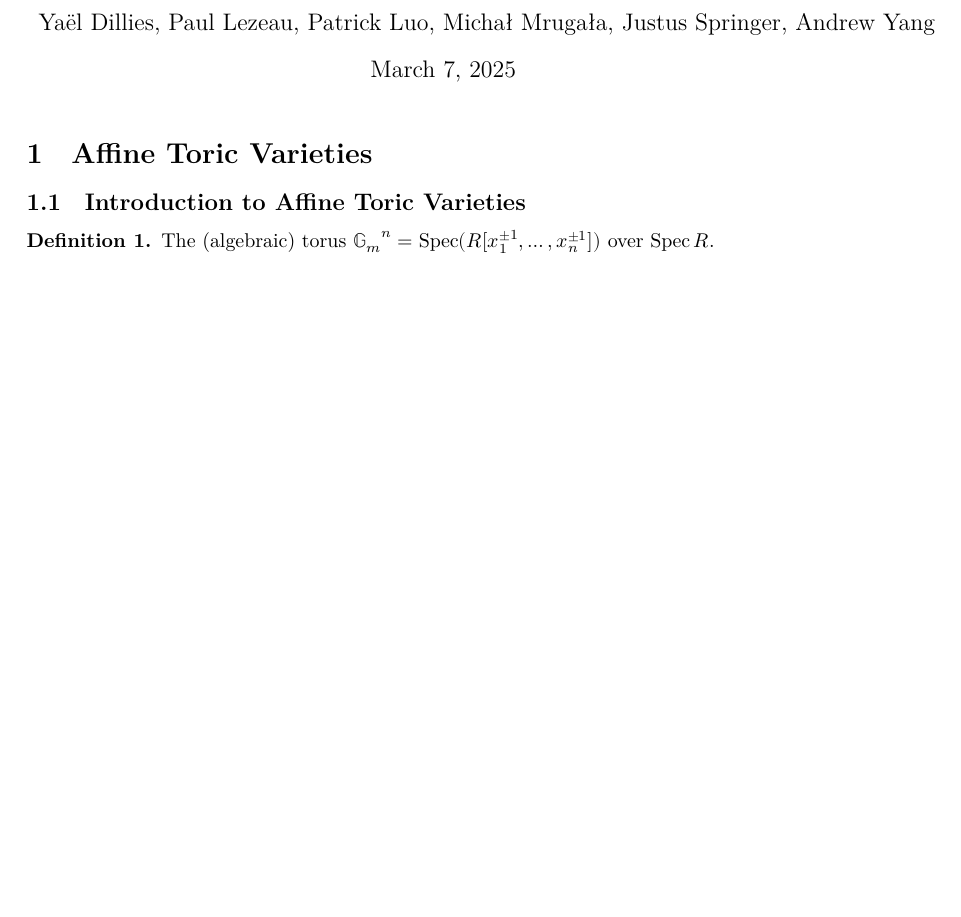
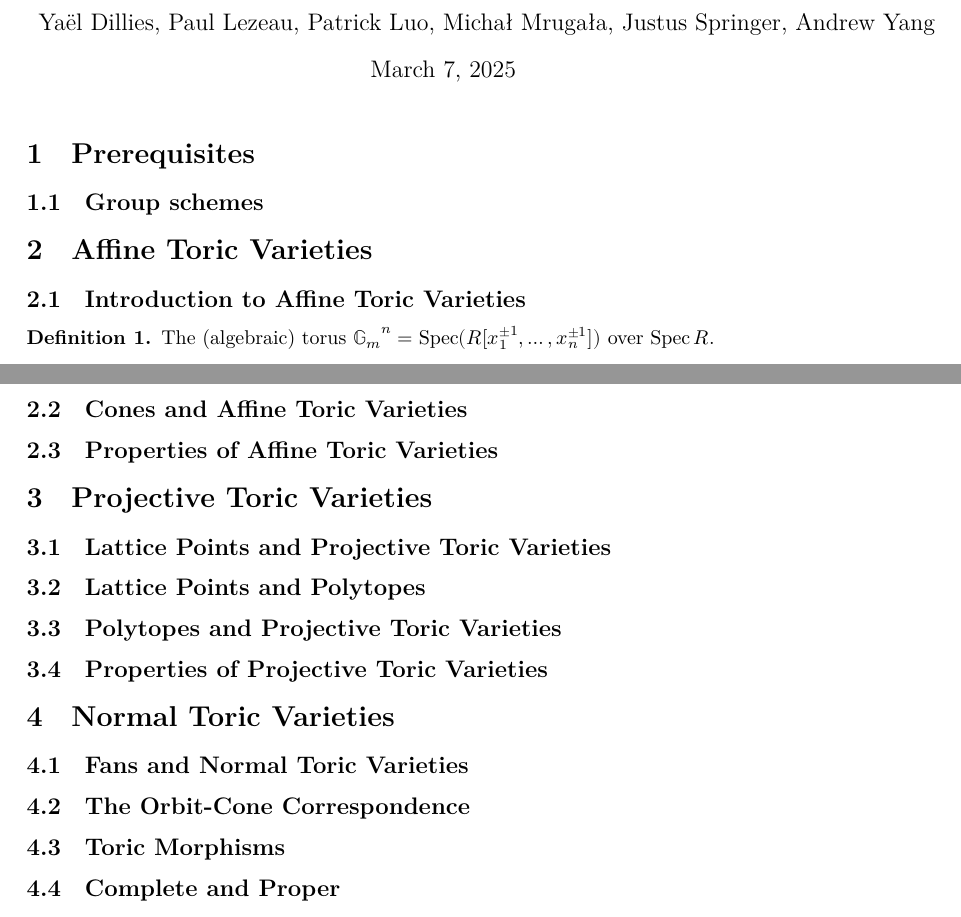
Before and after one commit to YaelDillies/Toric, a LaTeX document (blueprint/src/print.tex, which reads blueprint/src/chapters/00-1-group-schemes.tex, blueprint/src/chapters/01-1-introduction-affine-toric-varieties.tex, blueprint/src/chapters/01-2-cones-and-affine-toric-varieties.tex): part of page 1 of 2 before the commit and two parts of pages 1 and 3 of 3 after it, the two joined at a grey line, cut so that both start at the same text, the shorter picture padded with empty space. Compiled offline with XeLaTeX.

Commit message:
Placeholder blueprint for the first three chapters of CLS

```diff
--- /dev/null
+++ b/blueprint/src/chapters/00-1-group-schemes.tex
@@ -0,0 +1 @@
+\subsection{Group schemes}
--- a/blueprint/src/chapters/ch01AffineToricVars.tex
+++ b/blueprint/src/chapters/01-1-introduction-affine-toric-varieties.tex
@@ -1,5 +1,3 @@
-\section{Affine Toric Varieties}
-
 \subsection{Introduction to Affine Toric Varieties}
 
 \begin{definition}
--- /dev/null
+++ b/blueprint/src/chapters/01-2-cones-and-affine-toric-varieties.tex
@@ -0,0 +1 @@
+\subsection{Cones and Affine Toric Varieties}
--- /dev/null
+++ b/blueprint/src/chapters/01-3-properties-of-affine-toric-varieties.tex
@@ -0,0 +1 @@
+\subsection{Properties of Affine Toric Varieties}
--- /dev/null
+++ b/blueprint/src/chapters/02-1-lattice-points-and-projective-toric-varieties.tex
@@ -0,0 +1 @@
+\subsection{Lattice Points and Projective Toric Varieties}
--- /dev/null
+++ b/blueprint/src/chapters/02-2-lattice-points-and-polytopes.tex
@@ -0,0 +1 @@
+\subsection{Lattice Points and Polytopes}
--- /dev/null
+++ b/blueprint/src/chapters/02-3-polytopes-and-projective-toric-varieties.tex
@@ -0,0 +1 @@
+\subsection{Polytopes and Projective Toric Varieties}
--- /dev/null
+++ b/blueprint/src/chapters/02-4-properties-of-projective-toric-varieties.tex
@@ -0,0 +1 @@
+\subsection{Properties of Projective Toric Varieties}
--- /dev/null
+++ b/blueprint/src/chapters/03-1-fans-and-normal-toric-varieties.tex
@@ -0,0 +1 @@
+\subsection{Fans and Normal Toric Varieties}
--- /dev/null
+++ b/blueprint/src/chapters/03-2-orbit-cone-correspondence.tex
@@ -0,0 +1 @@
+\subsection{The Orbit-Cone Correspondence}
--- /dev/null
+++ b/blueprint/src/chapters/03-3-toric-morphisms.tex
@@ -0,0 +1 @@
+\subsection{Toric Morphisms}
--- /dev/null
+++ b/blueprint/src/chapters/03-4-complete-and-proper.tex
@@ -0,0 +1 @@
+\subsection{Complete and Proper}
--- a/blueprint/src/content.tex
+++ b/blueprint/src/content.tex
@@ -6,4 +6,26 @@
 % the current file can be a simple sequence of \input. Otherwise It
 % can start with a \section or \chapter for instance.
 
-\input{chapters/ch01AffineToricVars.tex}
+\section{Prerequisites}
+
+\input{chapters/00-1-group-schemes.tex}
+
+\section{Affine Toric Varieties}
+
+\input{chapters/01-1-introduction-affine-toric-varieties.tex}
+\input{chapters/01-2-cones-and-affine-toric-varieties.tex}
+\input{chapters/01-3-properties-of-affine-toric-varieties.tex}
+
+\section{Projective Toric Varieties}
+
+\input{chapters/02-1-lattice-points-and-projective-toric-varieties.tex}
+\input{chapters/02-2-lattice-points-and-polytopes.tex}
+\input{chapters/02-3-polytopes-and-projective-toric-varieties.tex}
+\input{chapters/02-4-properties-of-projective-toric-varieties.tex}
+
+\section{Normal Toric Varieties}
+
+\input{chapters/03-1-fans-and-normal-toric-varieties.tex}
+\input{chapters/03-2-orbit-cone-correspondence.tex}
+\input{chapters/03-3-toric-morphisms.tex}
+\input{chapters/03-4-complete-and-proper.tex}
```
